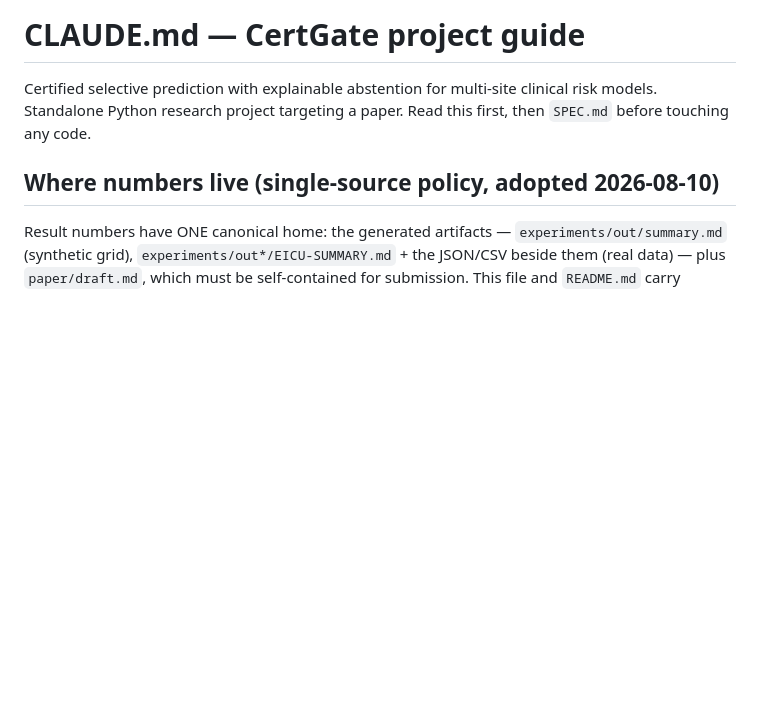
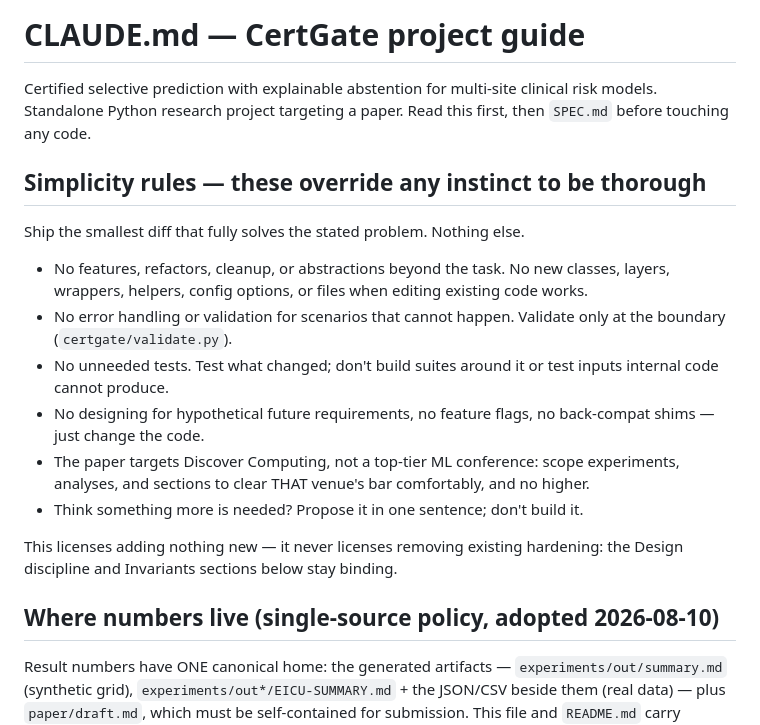
Before and after one commit to Toepatella/certgate, a Markdown page: CLAUDE.md, the part around the change. Rendered like a GitHub page; blank space fills up the shorter version.

Commit message:
CLAUDE.md: slim the simplicity rules and move them to the top
Replaces the prose Simplicity section with a six-bullet version placed directly
under the opening paragraph, so it reads as a standing constraint rather than a
mid-file aside. Two rules are new: no unneeded tests, and scope work to the
Discover Computing bar rather than a top-tier-ML-conference bar.

The closing sentence keeps the one-directional reading explicit -- the rules
license adding nothing new, never removing audited hardening.

Co-Authored-By: Claude Fable 5 <noreply@anthropic.com>

```diff
--- a/CLAUDE.md
+++ b/CLAUDE.md
@@ -1,6 +1,25 @@
 # CLAUDE.md — CertGate project guide
 
 Certified selective prediction with explainable abstention for multi-site clinical risk models. Standalone Python research project targeting a paper. Read this first, then `SPEC.md` before touching any code.
+
+## Simplicity rules — these override any instinct to be thorough
+
+Ship the smallest diff that fully solves the stated problem. Nothing else.
+
+- No features, refactors, cleanup, or abstractions beyond the task. No new classes, layers,
+  wrappers, helpers, config options, or files when editing existing code works.
+- No error handling or validation for scenarios that cannot happen. Validate only at the
+  boundary (`certgate/validate.py`).
+- No unneeded tests. Test what changed; don't build suites around it or test inputs
+  internal code cannot produce.
+- No designing for hypothetical future requirements, no feature flags, no back-compat
+  shims — just change the code.
+- The paper targets Discover Computing, not a top-tier ML conference: scope experiments,
+  analyses, and sections to clear THAT venue's bar comfortably, and no higher.
+- Think something more is needed? Propose it in one sentence; don't build it.
+
+This licenses adding nothing new — it never licenses removing existing hardening: the
+Design discipline and Invariants sections below stay binding.
 
 ## Where numbers live (single-source policy, adopted 2026-08-10)
 
```
